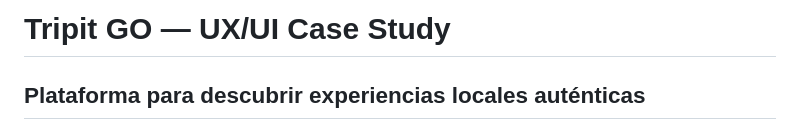
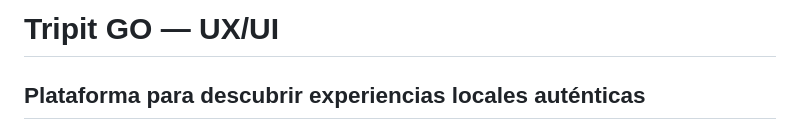
Before and after one commit to gsandoval23/tripit-go-landing, a Markdown page: README.md, the part around the change. Drawn GitHub-style.

```diff
--- a/README.md
+++ b/README.md
@@ -1,4 +1,4 @@
-# Tripit GO — UX/UI Case Study
+# Tripit GO — UX/UI
 
 ## Plataforma para descubrir experiencias locales auténticas
 
```
